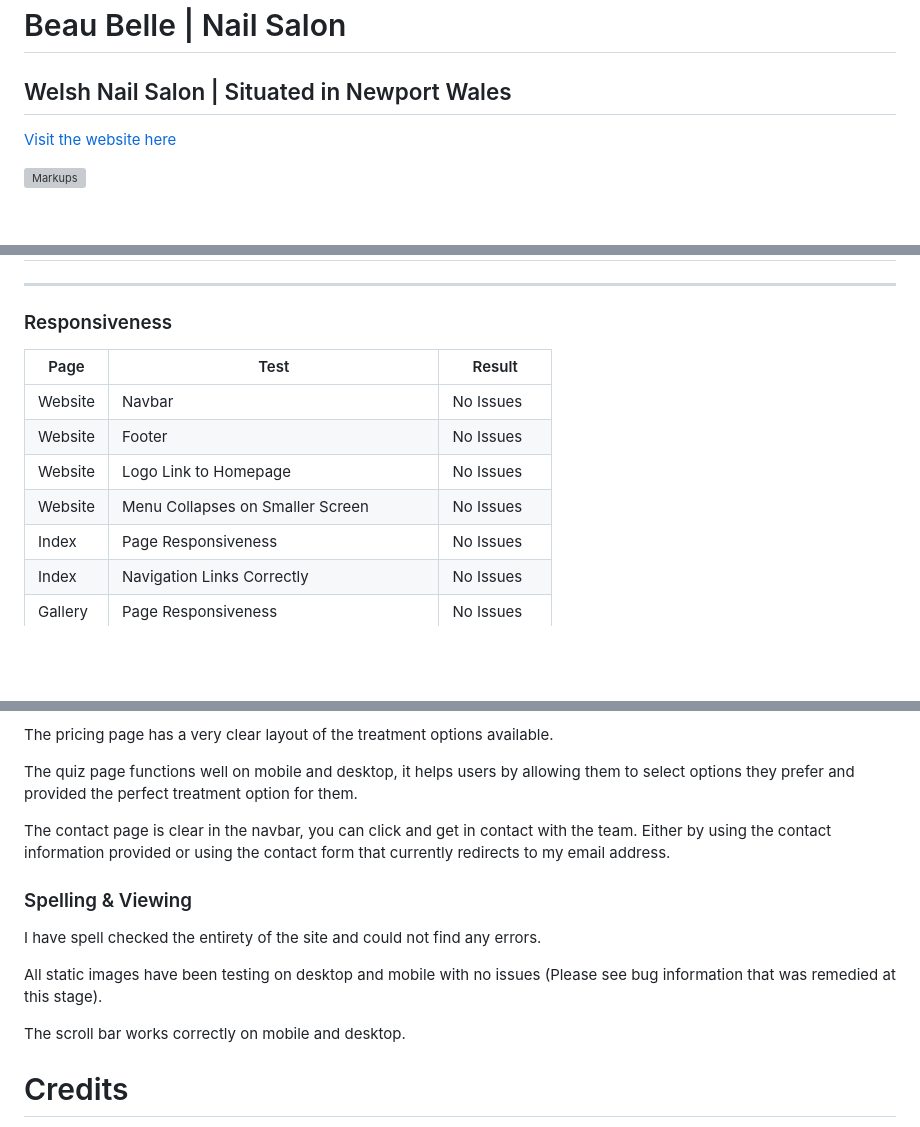
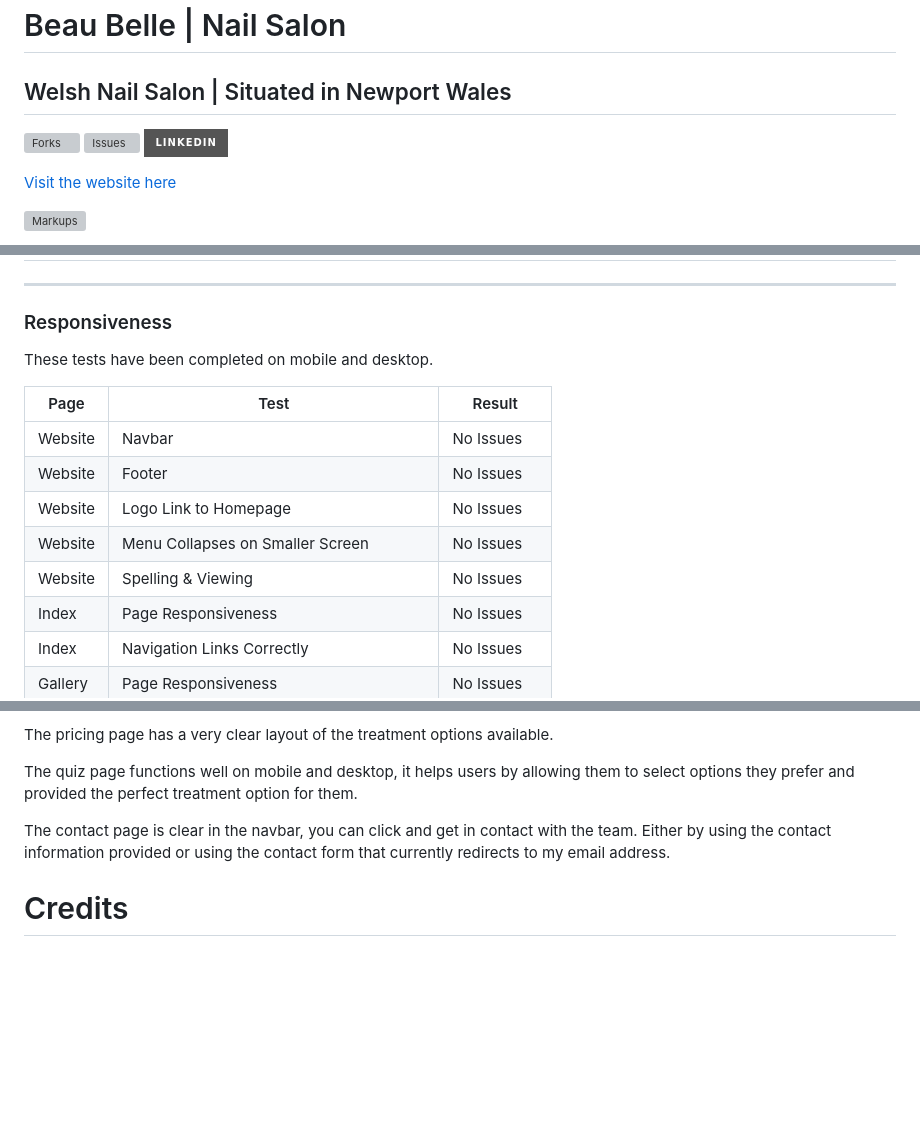
Before and after one commit to nccadman19/beau-belle, a Markdown page: README.md, 3 parts joined by grey strips. Drawn GitHub-style; badges without logos; blank space fills up the shorter version; grey boxes are pictures that could not be loaded.

```diff
--- a/README.md
+++ b/README.md
@@ -1,6 +1,9 @@
 # Beau Belle | Nail Salon
 
 ## Welsh Nail Salon | Situated in Newport Wales
+[![Forks][forks-shield]][forks-url]
+[![Issues][issues-shield]][issues-url]
+[![LinkedIn][linkedin-shield]][linkedin-url]
 
 <a href="https://nccadman19.github.io/beau-belle/" rel="nofollow" target="_blank">Visit the website here</a>
 
@@ -157,12 +160,15 @@ Contact section - contains a faded image to ensure clear visability of the conta
 ------------
 ### Responsiveness
 
+These tests have been completed on mobile and desktop.
+
 | Page | Test | Result |
 | --------------- | --------------- | --------------- |
 | Website | Navbar | No Issues |
 | Website | Footer | No Issues |
 | Website | Logo Link to Homepage | No Issues |
 | Website | Menu Collapses on Smaller Screen | No Issues |
+| Website | Spelling & Viewing | No Issues |
 | Index | Page Responsiveness | No Issues |
 | Index | Navigation Links Correctly | No Issues |
 | Gallery | Page Responsiveness | No Issues |
@@ -227,15 +236,6 @@ The pricing page has a very clear layout of the treatment options available.
 The quiz page functions well on mobile and desktop, it helps users by allowing them to select options they prefer and provided the perfect treatment option for them.
 
 The contact page is clear in the navbar, you can click and get in contact with the team. Either by using the contact information provided or using the contact form that currently redirects to my email address.
-
-### Spelling & Viewing
-
-I have spell checked the entirety of the site and could not find any errors.
-
-All static images have been testing on desktop and mobile with no issues (Please see bug information that was remedied at this stage).
-
-The scroll bar works correctly on mobile and desktop.
-
 
 # Credits
 
```
Also changed, not shown: other parts of README.md (+26 -13 lines).
